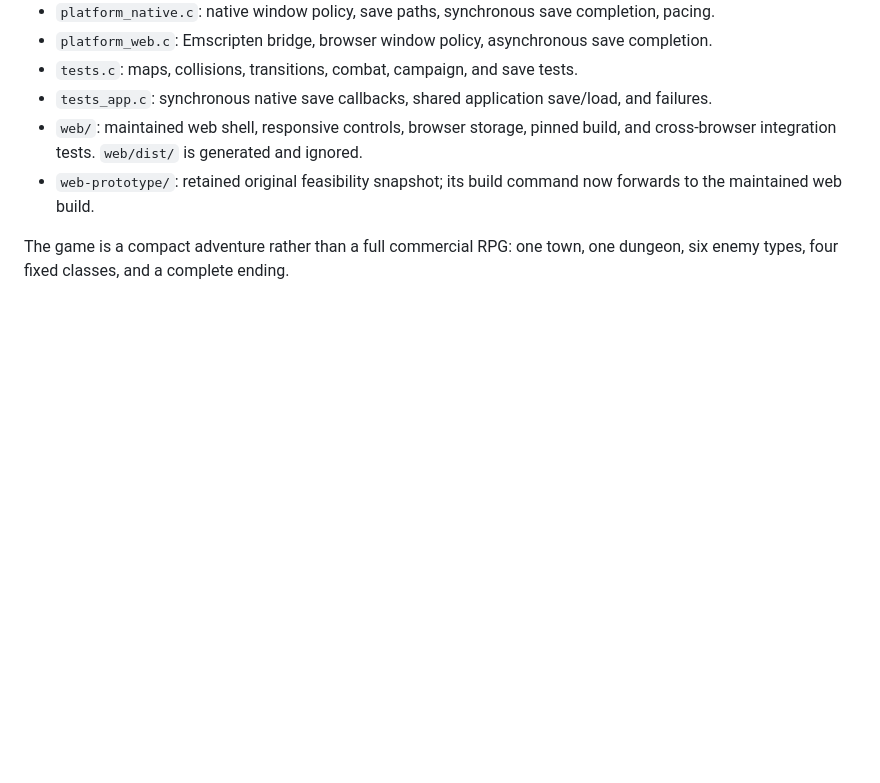
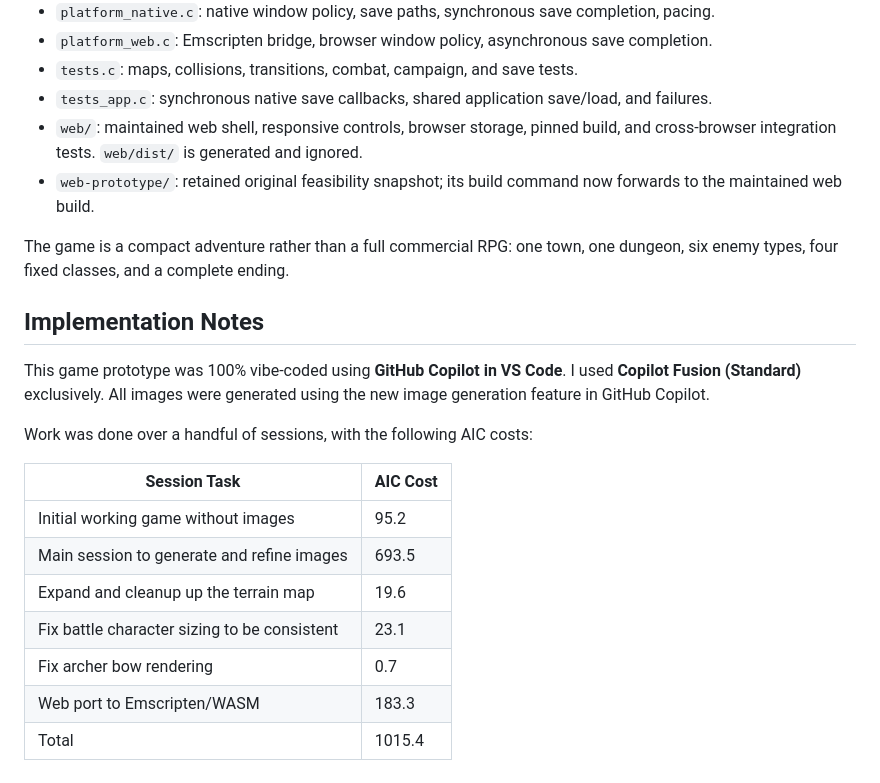
Before and after one commit to brannon/emberward-game-prototype, a Markdown page: README.md, the part around the change. Rendered like a GitHub page; blank space fills up the shorter version.

Commit message:
Added implementation notes to the README.

```diff
--- a/README.md
+++ b/README.md
@@ -263,3 +263,19 @@ the game reports the error and remains playable without sound.
 
 The game is a compact adventure rather than a full commercial RPG: one town,
 one dungeon, six enemy types, four fixed classes, and a complete ending.
+
+## Implementation Notes
+
+This game prototype was 100% vibe-coded using **GitHub Copilot in VS Code**. I used **Copilot Fusion (Standard)** exclusively. All images were generated using the new image generation feature in GitHub Copilot.
+
+Work was done over a handful of sessions, with the following AIC costs:
+
+| Session Task | AIC Cost |
+| --- | --- |
+| Initial working game without images | 95.2 |
+| Main session to generate and refine images | 693.5 |
+| Expand and cleanup up the terrain map | 19.6 |
+| Fix battle character sizing to be consistent | 23.1 |
+| Fix archer bow rendering | 0.7 |
+| Web port to Emscripten/WASM | 183.3 |
+| Total | 1015.4 |
```
